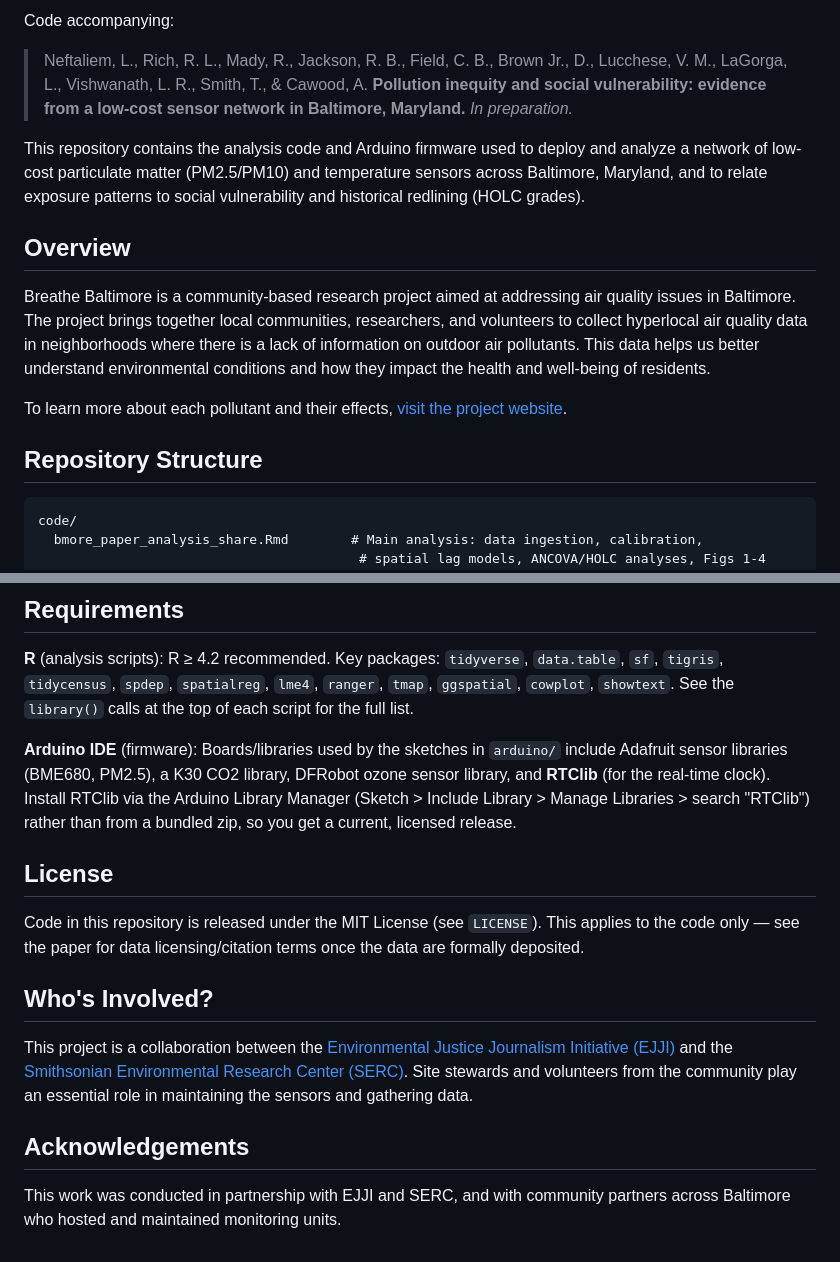
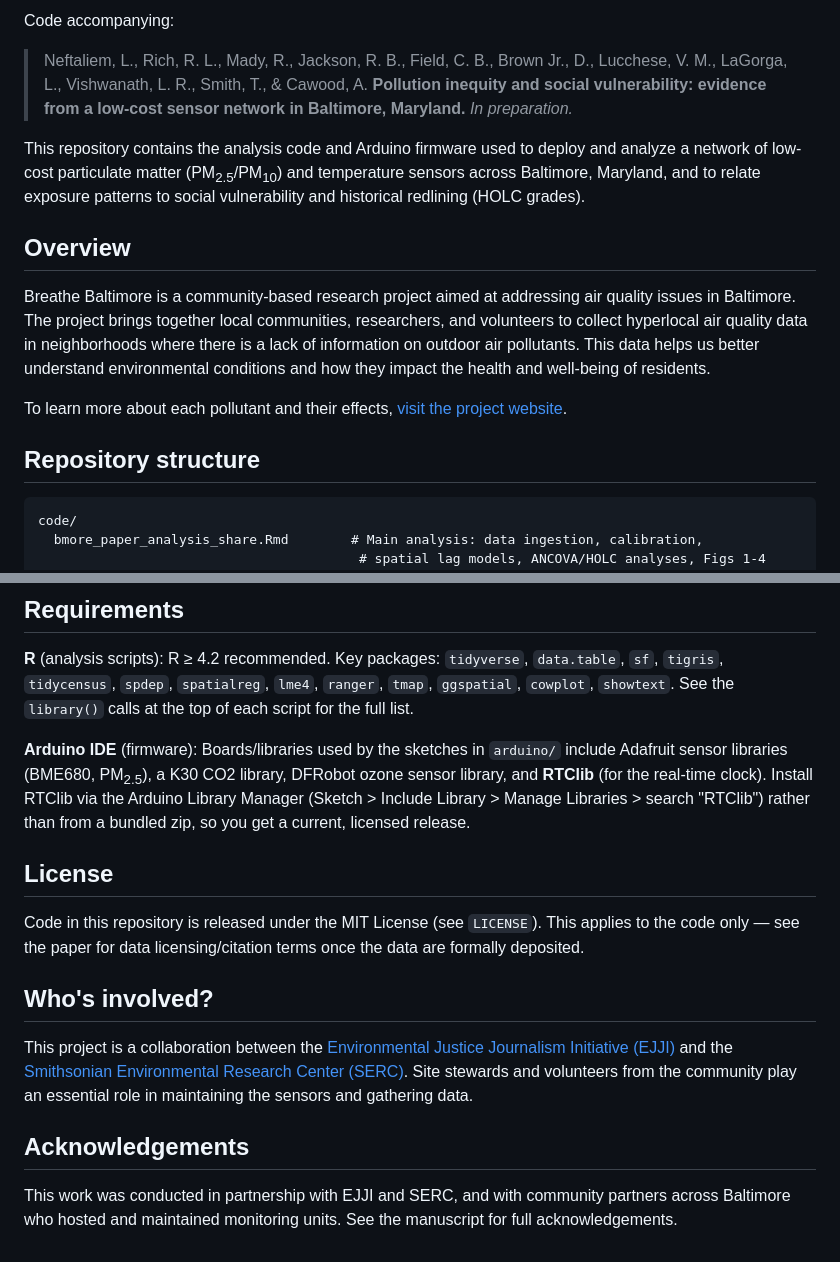
Before and after one commit to Smithsonian/breathe-baltimore-aqi-network, a Markdown page: README.md, 2 parts joined by grey strips. Drawn GitHub-style.

````diff
--- a/README.md
+++ b/README.md
@@ -8,7 +8,7 @@ Code accompanying:
 
 > Neftaliem, L., Rich, R. L., Mady, R., Jackson, R. B., Field, C. B., Brown Jr., D., Lucchese, V. M., LaGorga, L., Vishwanath, L. R., Smith, T., & Cawood, A. **Pollution inequity and social vulnerability: evidence from a low-cost sensor network in Baltimore, Maryland.** *In preparation.*
 
-This repository contains the analysis code and Arduino firmware used to deploy and analyze a network of low-cost particulate matter (PM2.5/PM10) and temperature sensors across Baltimore, Maryland, and to relate exposure patterns to social vulnerability and historical redlining (HOLC grades).
+This repository contains the analysis code and Arduino firmware used to deploy and analyze a network of low-cost particulate matter (PM<sub>2.5</sub>/PM<sub>10</sub>) and temperature sensors across Baltimore, Maryland, and to relate exposure patterns to social vulnerability and historical redlining (HOLC grades).
 
 ## Overview
 
@@ -16,7 +16,7 @@ Breathe Baltimore is a community-based research project aimed at addressing air
 
 To learn more about each pollutant and their effects, [visit the project website](https://www.ejji.org/air-quality-monitoring-in-baltimore).
 
-## Repository Structure
+## Repository structure
 
 ```
 code/
@@ -69,16 +69,16 @@ This layout, along with file formats and column structure, has been verified aga
 
 **R** (analysis scripts): R ≥ 4.2 recommended. Key packages: `tidyverse`, `data.table`, `sf`, `tigris`, `tidycensus`, `spdep`, `spatialreg`, `lme4`, `ranger`, `tmap`, `ggspatial`, `cowplot`, `showtext`. See the `library()` calls at the top of each script for the full list.
 
-**Arduino IDE** (firmware): Boards/libraries used by the sketches in `arduino/` include Adafruit sensor libraries (BME680, PM2.5), a K30 CO2 library, DFRobot ozone sensor library, and **RTClib** (for the real-time clock). Install RTClib via the Arduino Library Manager (Sketch > Include Library > Manage Libraries > search "RTClib") rather than from a bundled zip, so you get a current, licensed release.
+**Arduino IDE** (firmware): Boards/libraries used by the sketches in `arduino/` include Adafruit sensor libraries (BME680, PM<sub>2.5</sub>), a K30 CO2 library, DFRobot ozone sensor library, and **RTClib** (for the real-time clock). Install RTClib via the Arduino Library Manager (Sketch > Include Library > Manage Libraries > search "RTClib") rather than from a bundled zip, so you get a current, licensed release.
 
 ## License
 
 Code in this repository is released under the MIT License (see `LICENSE`). This applies to the code only — see the paper for data licensing/citation terms once the data are formally deposited.
 
-## Who's Involved?
+## Who's involved?
 
 This project is a collaboration between the [Environmental Justice Journalism Initiative (EJJI)](https://www.ejji.org/) and the [Smithsonian Environmental Research Center (SERC)](https://serc.si.edu/). Site stewards and volunteers from the community play an essential role in maintaining the sensors and gathering data.
 
 ## Acknowledgements
 
-This work was conducted in partnership with EJJI and SERC, and with community partners across Baltimore who hosted and maintained monitoring units.
+This work was conducted in partnership with EJJI and SERC, and with community partners across Baltimore who hosted and maintained monitoring units. See the manuscript for full acknowledgements.
````
Also changed, not shown: other parts of README.md (+1 -1 lines).
